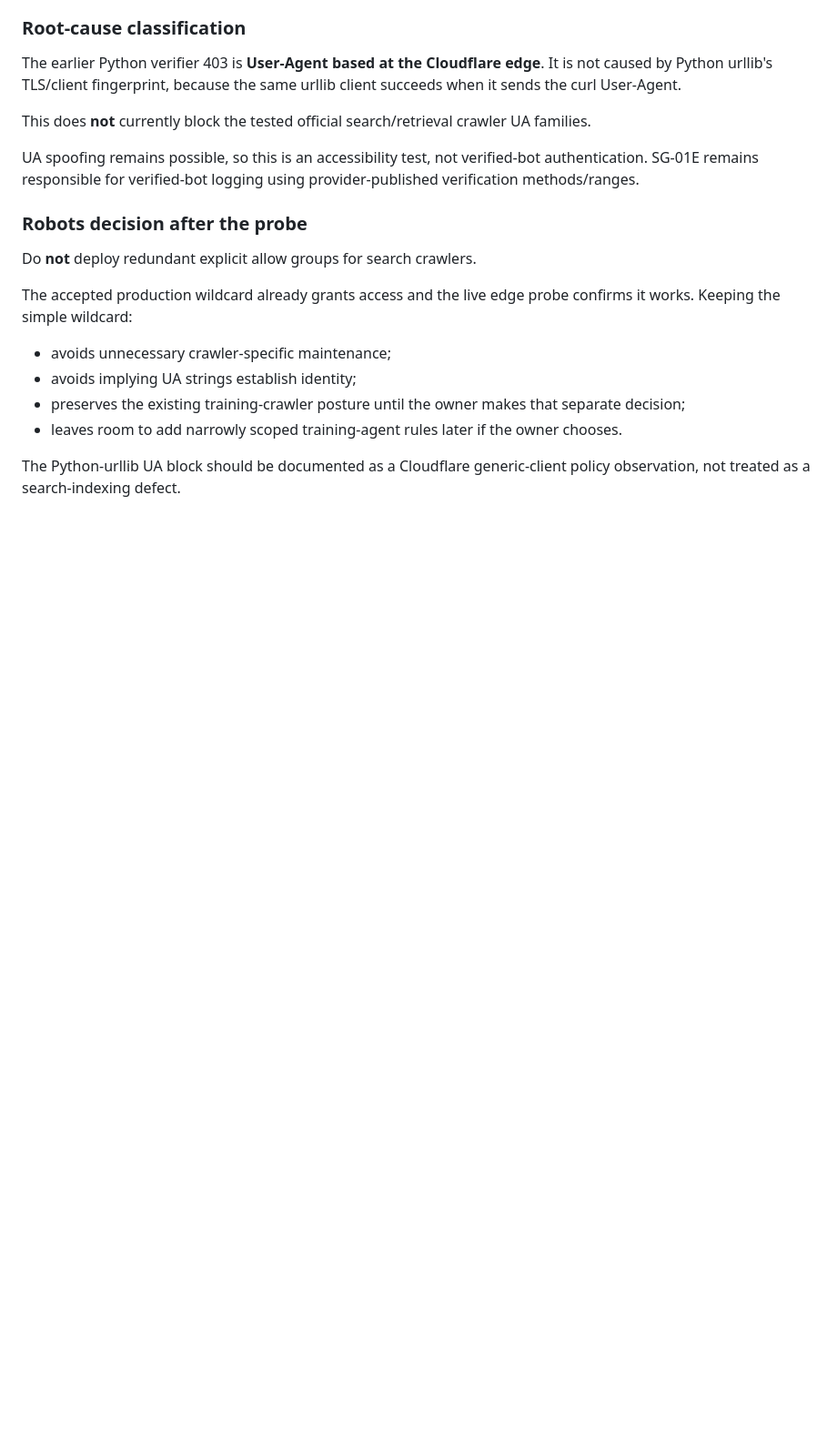
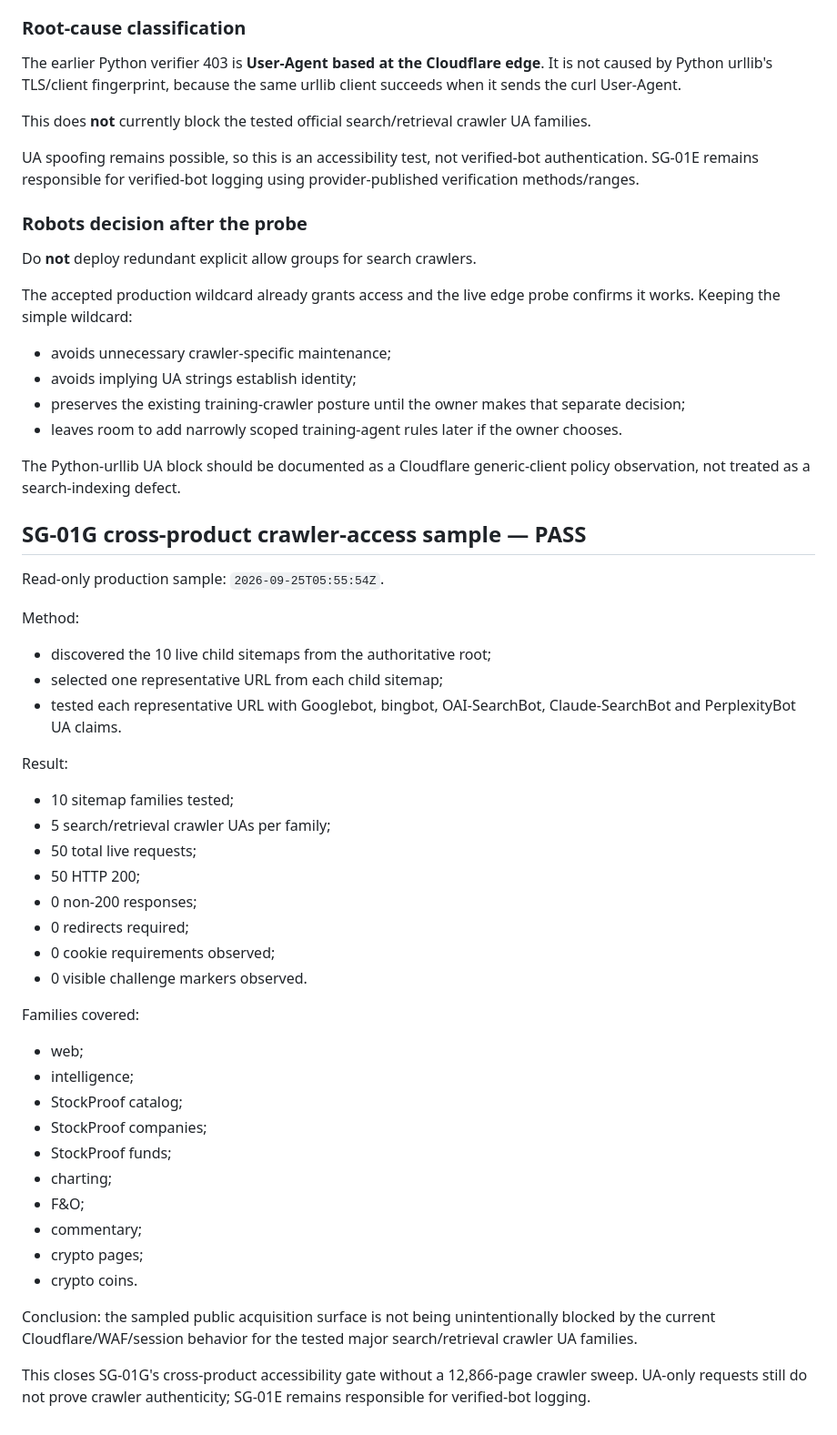
Before and after one commit to sarthakk-1126/marketdeck-web, a Markdown page: docs/seo/crawler-access.md, the part around one of its changes. Shown at 91% size. GitHub-like rendering; blank space fills up the shorter version.

Commit message:
docs: close SG-01G cross-product access gate

```diff
--- a/docs/seo/crawler-access.md
+++ b/docs/seo/crawler-access.md
@@ -186,3 +186,42 @@ The accepted production wildcard already grants access and the live edge probe c
 - leaves room to add narrowly scoped training-agent rules later if the owner chooses.
 
 The Python-urllib UA block should be documented as a Cloudflare generic-client policy observation, not treated as a search-indexing defect.
+
+
+## SG-01G cross-product crawler-access sample — PASS
+
+Read-only production sample: `2026-09-25T05:55:54Z`.
+
+Method:
+
+- discovered the 10 live child sitemaps from the authoritative root;
+- selected one representative URL from each child sitemap;
+- tested each representative URL with Googlebot, bingbot, OAI-SearchBot, Claude-SearchBot and PerplexityBot UA claims.
+
+Result:
+
+- 10 sitemap families tested;
+- 5 search/retrieval crawler UAs per family;
+- 50 total live requests;
+- 50 HTTP 200;
+- 0 non-200 responses;
+- 0 redirects required;
+- 0 cookie requirements observed;
+- 0 visible challenge markers observed.
+
+Families covered:
+
+- web;
+- intelligence;
+- StockProof catalog;
+- StockProof companies;
+- StockProof funds;
+- charting;
+- F&O;
+- commentary;
+- crypto pages;
+- crypto coins.
+
+Conclusion: the sampled public acquisition surface is not being unintentionally blocked by the current Cloudflare/WAF/session behavior for the tested major search/retrieval crawler UA families.
+
+This closes SG-01G's cross-product accessibility gate without a 12,866-page crawler sweep. UA-only requests still do not prove crawler authenticity; SG-01E remains responsible for verified-bot logging.
```
Also changed, not shown: other parts of docs/seo/crawler-access.md (+1 -1 lines).
